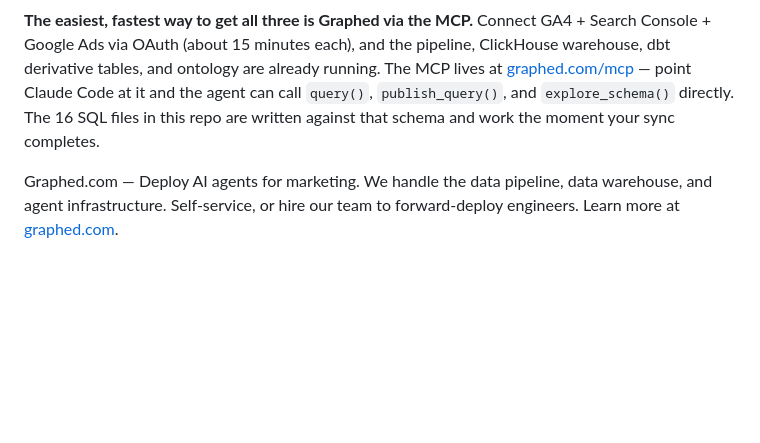
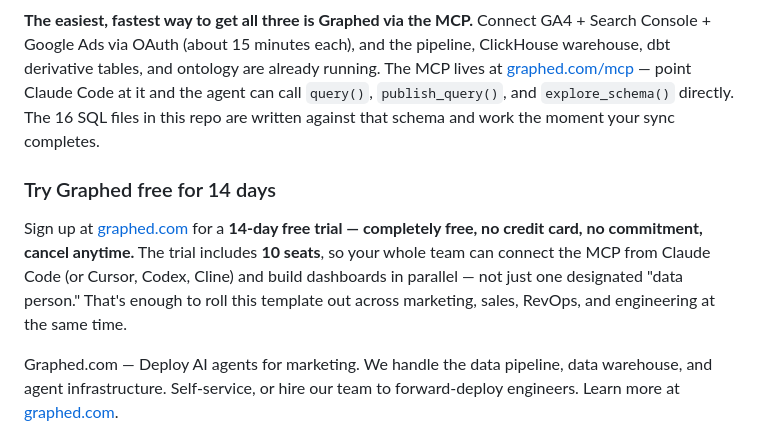
Before and after one commit to codyschneiderx/seo-ai-search-dashboard, a Markdown page: README.md, the part around the change. GitHub-like rendering; blank space fills up the shorter version.

Commit message:
Add 14-day free trial callout with 10-seat team emphasis
Highlight that Graphed offers a 14-day free trial (no credit card, no
commitment) and includes 10 seats so the whole team can connect the
MCP and build dashboards in parallel.

Co-Authored-By: Claude Opus 4.7 (1M context) <noreply@anthropic.com>

```diff
--- a/README.md
+++ b/README.md
@@ -13,6 +13,10 @@ Brought to you by…
 A live dashboard like this needs three things working together: data flowing in from your sources, a warehouse fast enough to query on every render, and a way for a coding agent to actually run SQL against it.
 
 **The easiest, fastest way to get all three is Graphed via the MCP.** Connect GA4 + Search Console + Google Ads via OAuth (about 15 minutes each), and the pipeline, ClickHouse warehouse, dbt derivative tables, and ontology are already running. The MCP lives at [graphed.com/mcp](https://www.graphed.com/mcp) — point Claude Code at it and the agent can call `query()`, `publish_query()`, and `explore_schema()` directly. The 16 SQL files in this repo are written against that schema and work the moment your sync completes.
+
+### Try Graphed free for 14 days
+
+Sign up at [graphed.com](https://www.graphed.com) for a **14-day free trial — completely free, no credit card, no commitment, cancel anytime.** The trial includes **10 seats**, so your whole team can connect the MCP from Claude Code (or Cursor, Codex, Cline) and build dashboards in parallel — not just one designated "data person." That's enough to roll this template out across marketing, sales, RevOps, and engineering at the same time.
 
 Graphed.com — Deploy AI agents for marketing. We handle the data pipeline, data warehouse, and agent infrastructure. Self-service, or hire our team to forward-deploy engineers. Learn more at [graphed.com](https://www.graphed.com).
 
```
